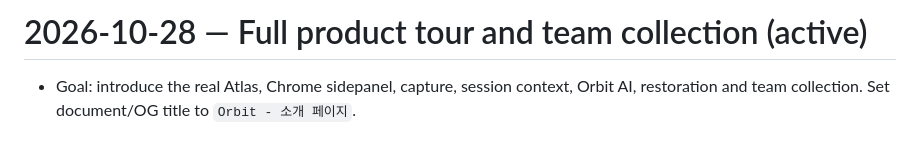
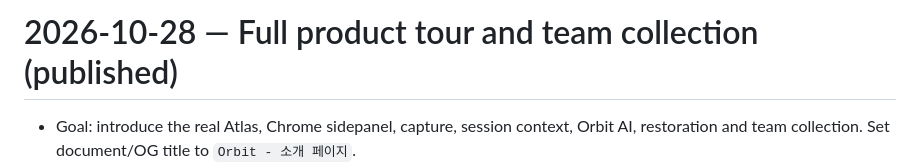
Before and after one commit to orbit-browser/Orbit-Intro, a Markdown page: docs/Plan.md, the part around the change. GitHub-like rendering; blank space fills up the shorter version.

```diff
--- a/docs/Plan.md
+++ b/docs/Plan.md
@@ -1,4 +1,4 @@
-# 2026-10-28 — Full product tour and team collection (active)
+# 2026-10-28 — Full product tour and team collection (published)
 
 - Goal: introduce the real Atlas, Chrome sidepanel, capture, session context, Orbit AI, restoration and team collection. Set document/OG title to `Orbit - 소개 페이지`.
 - Evidence: latest product main `059aa45` already implements opt-in team collection, automatic per-member sessionisation and auto-sharing. Cross-member consolidation into one session is not implemented. Earlier exhibition captures showed only manual sharing.
```
Also changed, not shown: docs/WorkLog.md (+3 -0 lines).
